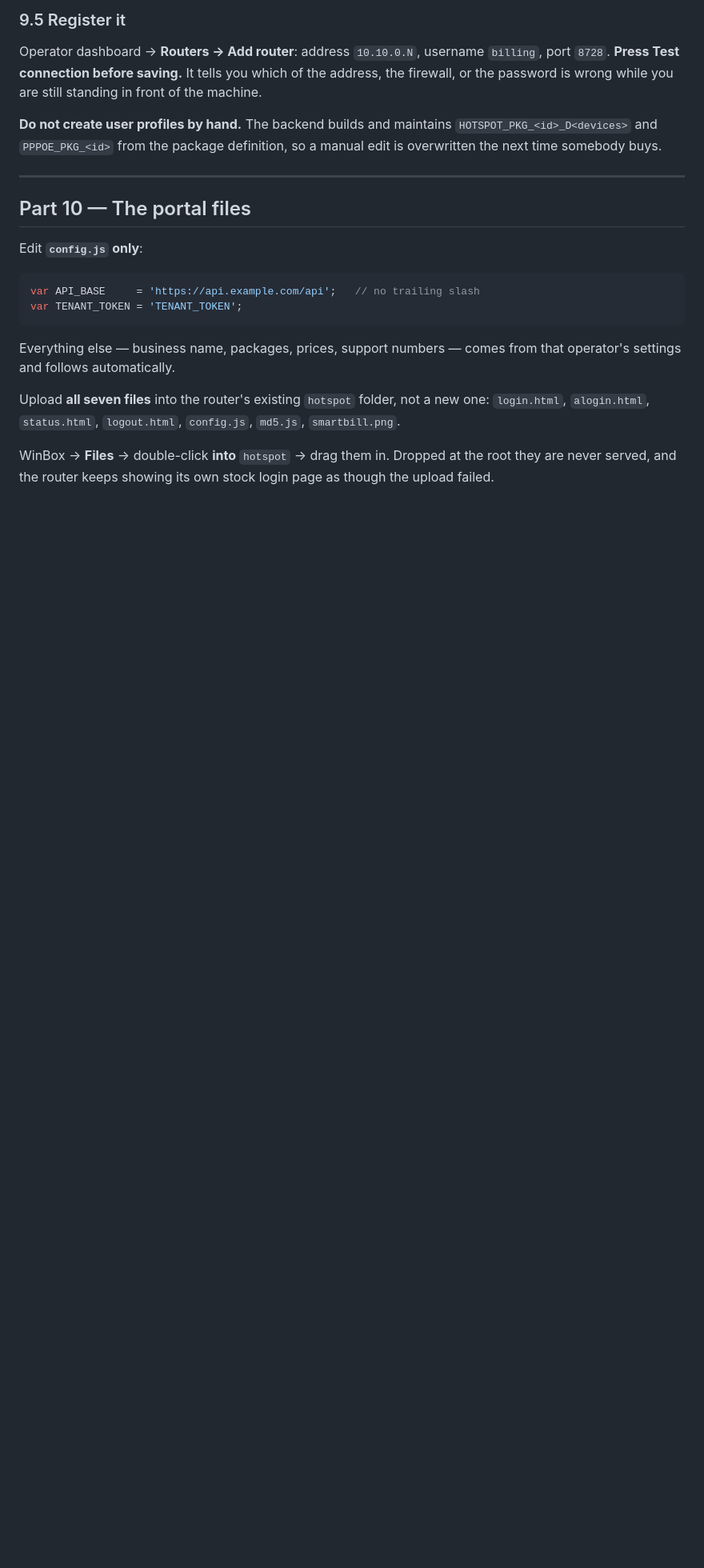
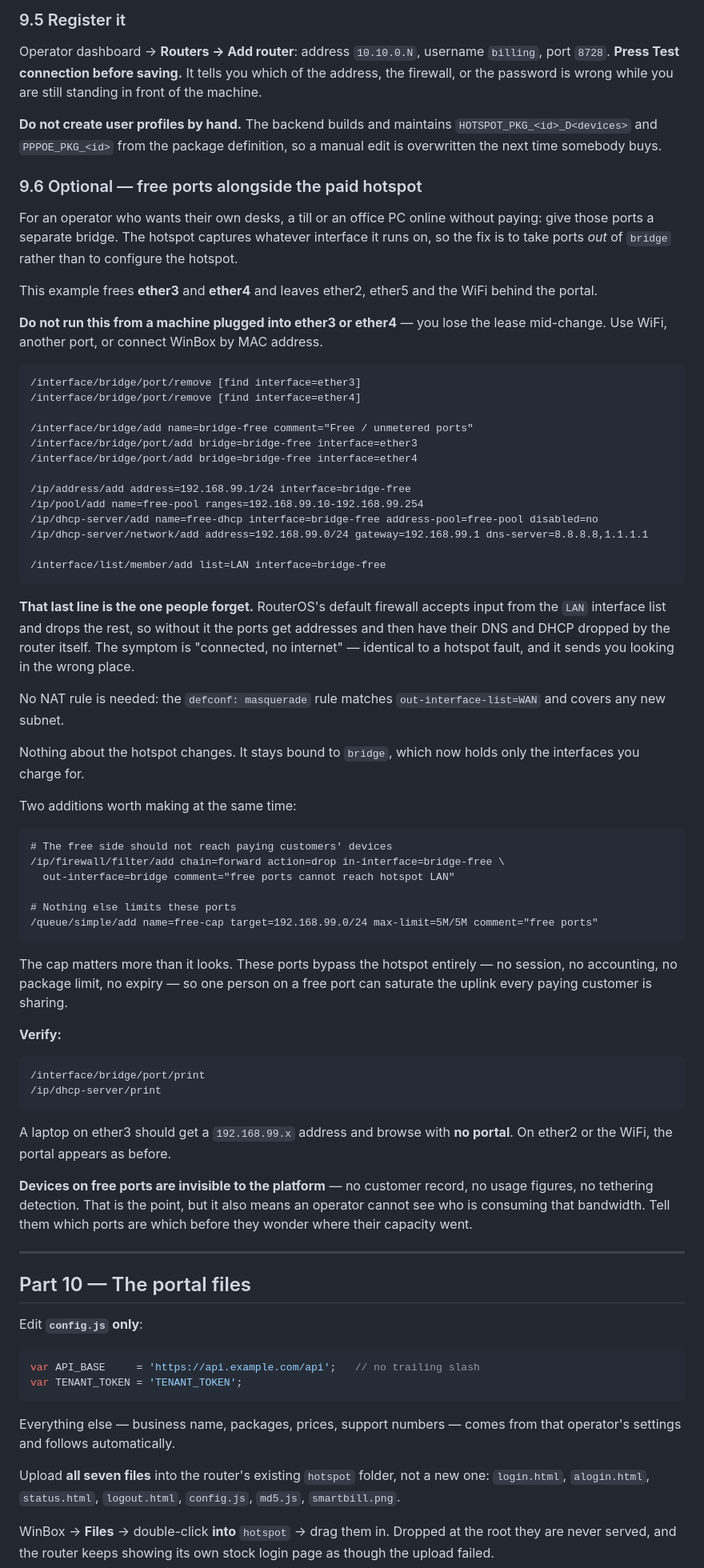
Before and after one commit to ankomark/billing-system, a Markdown page: steps.md, the part around the change. Shown at 80% size. Drawn GitHub-style; blank space fills up the shorter version.

Commit message:
Record how to keep some ports off the hotspot
An operator wants their till or office PC online without paying. The hotspot
captures whatever interface it runs on, so the answer is bridge topology rather
than a hotspot setting: take those ports out of the bridge the hotspot is bound
to and give them their own.

The step that gets missed is adding the new bridge to the LAN interface list.
RouterOS accepts input from that list and drops the rest, so without it the
ports get addresses and then have their own DHCP and DNS dropped by the router.
"Connected, no internet" -- which reads exactly like a hotspot fault and sends
you looking at the wrong layer.

Includes the two rules worth adding at the same time. Free ports bypass the
hotspot entirely, so nothing accounts for them, nothing expires them and
nothing limits them: one person there can take the uplink every paying customer
is sharing.

Co-Authored-By: Claude Opus 5 <noreply@anthropic.com>

````diff
--- a/steps.md
+++ b/steps.md
@@ -521,6 +521,77 @@ still standing in front of the machine.
 `HOTSPOT_PKG_<id>_D<devices>` and `PPPOE_PKG_<id>` from the package definition,
 so a manual edit is overwritten the next time somebody buys.
 
+### 9.6 Optional — free ports alongside the paid hotspot
+
+For an operator who wants their own desks, a till or an office PC online
+without paying: give those ports a separate bridge. The hotspot captures
+whatever interface it runs on, so the fix is to take ports *out* of `bridge`
+rather than to configure the hotspot.
+
+This example frees **ether3** and **ether4** and leaves ether2, ether5 and the
+WiFi behind the portal.
+
+**Do not run this from a machine plugged into ether3 or ether4** — you lose the
+lease mid-change. Use WiFi, another port, or connect WinBox by MAC address.
+
+```
+/interface/bridge/port/remove [find interface=ether3]
+/interface/bridge/port/remove [find interface=ether4]
+
+/interface/bridge/add name=bridge-free comment="Free / unmetered ports"
+/interface/bridge/port/add bridge=bridge-free interface=ether3
+/interface/bridge/port/add bridge=bridge-free interface=ether4
+
+/ip/address/add address=192.168.99.1/24 interface=bridge-free
+/ip/pool/add name=free-pool ranges=192.168.99.10-192.168.99.254
+/ip/dhcp-server/add name=free-dhcp interface=bridge-free address-pool=free-pool disabled=no
+/ip/dhcp-server/network/add address=192.168.99.0/24 gateway=192.168.99.1 dns-server=8.8.8.8,1.1.1.1
+
+/interface/list/member/add list=LAN interface=bridge-free
+```
+
+**That last line is the one people forget.** RouterOS's default firewall
+accepts input from the `LAN` interface list and drops the rest, so without it
+the ports get addresses and then have their DNS and DHCP dropped by the router
+itself. The symptom is "connected, no internet" — identical to a hotspot fault,
+and it sends you looking in the wrong place.
+
+No NAT rule is needed: the `defconf: masquerade` rule matches
+`out-interface-list=WAN` and covers any new subnet.
+
+Nothing about the hotspot changes. It stays bound to `bridge`, which now holds
+only the interfaces you charge for.
+
+Two additions worth making at the same time:
+
+```
+# The free side should not reach paying customers' devices
+/ip/firewall/filter/add chain=forward action=drop in-interface=bridge-free \
+  out-interface=bridge comment="free ports cannot reach hotspot LAN"
+
+# Nothing else limits these ports
+/queue/simple/add name=free-cap target=192.168.99.0/24 max-limit=5M/5M comment="free ports"
+```
+
+The cap matters more than it looks. These ports bypass the hotspot entirely —
+no session, no accounting, no package limit, no expiry — so one person on a
+free port can saturate the uplink every paying customer is sharing.
+
+**Verify:**
+
+```
+/interface/bridge/port/print
+/ip/dhcp-server/print
+```
+
+A laptop on ether3 should get a `192.168.99.x` address and browse with **no
+portal**. On ether2 or the WiFi, the portal appears as before.
+
+**Devices on free ports are invisible to the platform** — no customer record,
+no usage figures, no tethering detection. That is the point, but it also means
+an operator cannot see who is consuming that bandwidth. Tell them which ports
+are which before they wonder where their capacity went.
+
 ---
 
 ## Part 10 — The portal files
````
